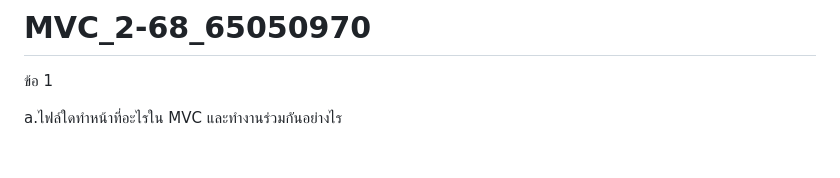
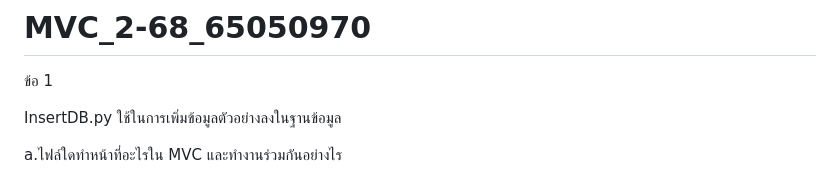
Before and after one commit to 970Achittaphon/MVC_2-68_65050970, a Markdown page: README.md, the part around the change. GitHub-like rendering; blank space fills up the shorter version.

```diff
--- a/README.md
+++ b/README.md
@@ -1,6 +1,8 @@
 # MVC_2-68_65050970
 
 ข้อ 1
+
+InsertDB.py ใช้ในการเพิ่มข้อมูลตัวอย่างลงในฐานข้อมูล
 
 a.ไฟล์ใดทําหน้าที่อะไรใน MVC และทํางานร่วมกันอย่างไร
 
```
